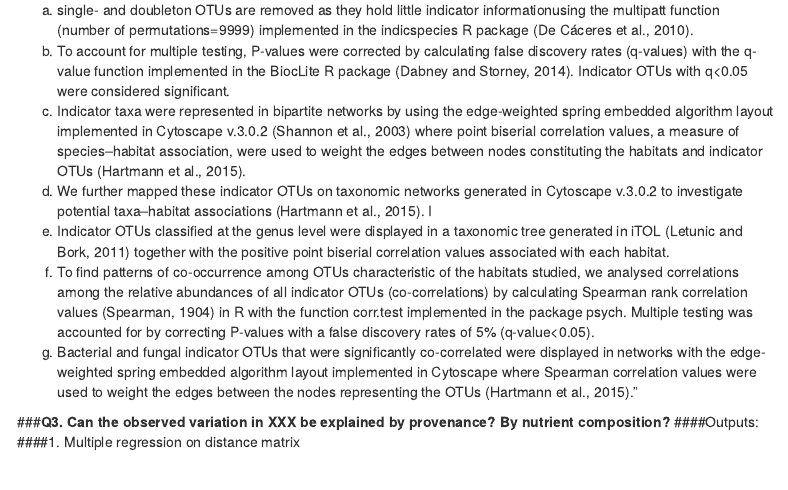
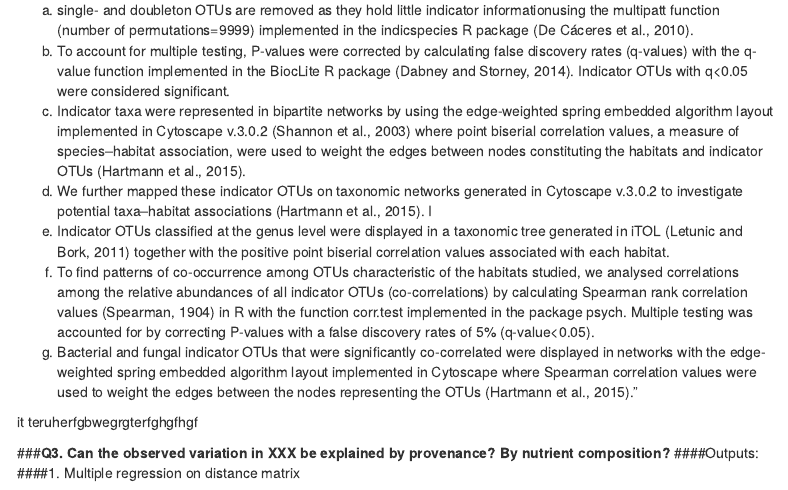
Before and after one commit to mmaltz/DustMS_Rmarkdown, an R Markdown document (dustms.Rmd): the page in a window 1100 px wide, from 2950 px down. Rendered offline with R 4.5, knitr and Pandoc, with nearby package versions; some code elsewhere in the file could not run offline; menus at the side of the page are left out.

Commit message:
sanity check

```diff
--- a/dustms.Rmd
+++ b/dustms.Rmd
@@ -116,6 +116,8 @@ This procedure identifies OTUs as indicator species independently from their abu
   f. To find patterns of co-occurrence among OTUs characteristic of the habitats studied, we analysed correlations among the relative abundances of all indicator OTUs (co-correlations) by calculating Spearman rank correlation values (Spearman, 1904) in R with the function corr.test implemented in the package psych. Multiple testing was accounted for by correcting P-values with a false discovery rates of 5% (q-value<0.05).
   g. Bacterial and fungal indicator OTUs that were significantly co-correlated were displayed in networks with the edge-weighted spring embedded algorithm layout implemented in Cytoscape where Spearman correlation values were used to weight the edges between the nodes representing the OTUs (Hartmann et al., 2015).”
 
+it teruherfgbwegrgterfghgfhgf
+
 ###**Q3. Can the observed variation in XXX be explained by provenance? By nutrient composition?**
 ####Outputs:
 ####1. Multiple regression on distance matrix
```
